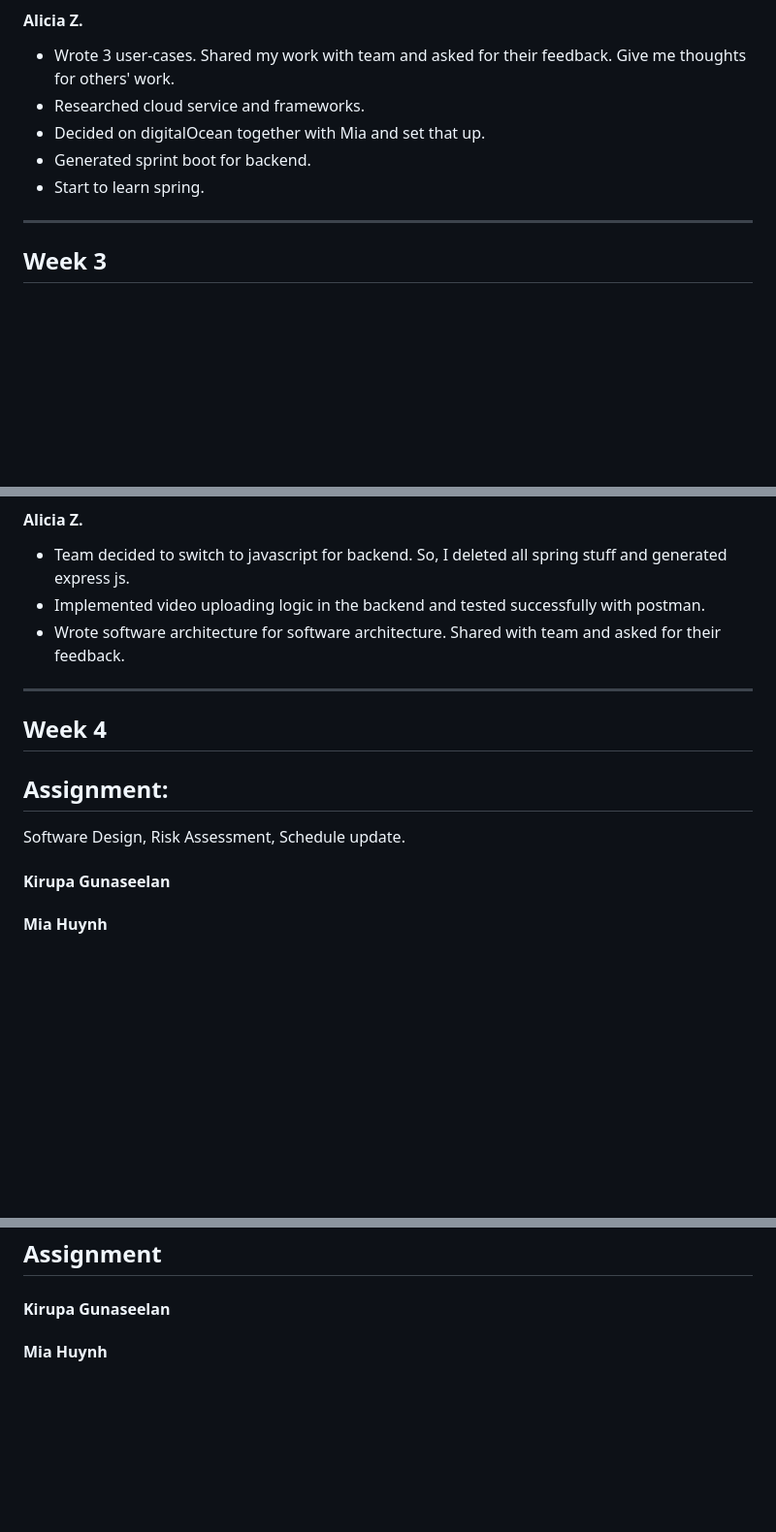
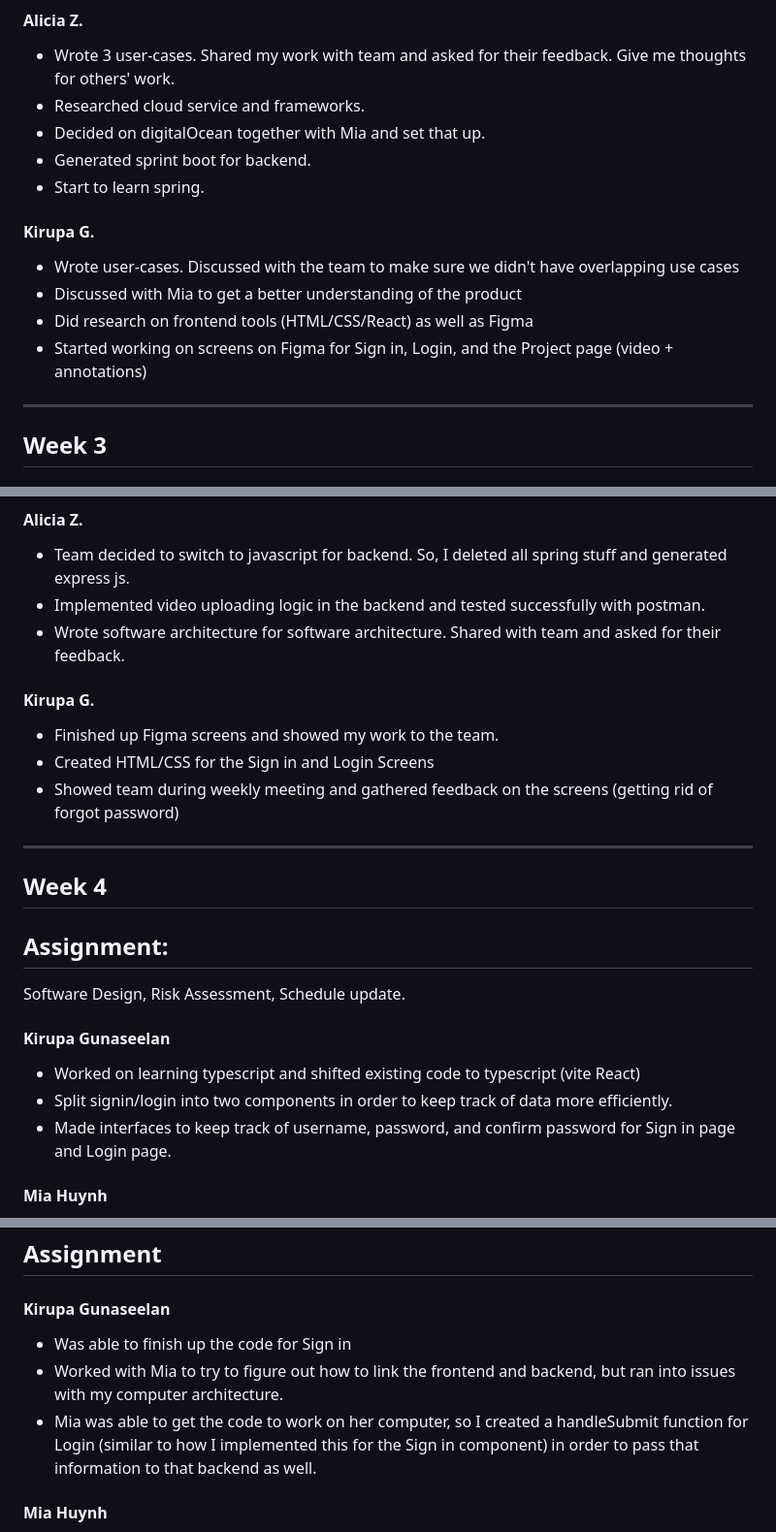
Before and after one commit to Purplecannon/footnote, a Markdown page: WeeklyProgress.md, 3 parts joined by grey strips. Shown: that part at 97% size. Rendered like a GitHub page; blank space fills up the shorter version.

Commit message:
kirupa - weekly progress

```diff
--- a/WeeklyProgress.md
+++ b/WeeklyProgress.md
@@ -22,6 +22,12 @@ Requirements & Team Policies. Mainly an overview of the project and user-cases.
 - Generated sprint boot for backend.
 - Start to learn spring.
 
+#### Kirupa G.
+- Wrote user-cases. Discussed with the team to make sure we didn't have overlapping use cases
+- Discussed with Mia to get a better understanding of the product
+- Did research on frontend tools (HTML/CSS/React) as well as Figma
+- Started working on screens on Figma for Sign in, Login, and the Project page (video + annotations)
+
 ---
 
 ## Week 3
@@ -36,6 +42,12 @@ Software Architecture Update.
 - Implemented video uploading logic in the backend and tested successfully with postman.
 - Wrote software architecture for software architecture. Shared with team and asked for their feedback.
 
+#### Kirupa G.
+
+- Finished up Figma screens and showed my work to the team.
+- Created HTML/CSS for the Sign in and Login Screens
+- Showed team during weekly meeting and gathered feedback on the screens (getting rid of forgot password)
+
 ---
 
 ## Week 4
@@ -45,6 +57,9 @@ Software Architecture Update.
 Software Design, Risk Assessment, Schedule update.
 
 #### Kirupa Gunaseelan
+- Worked on learning typescript and shifted existing code to typescript (vite React)
+- Split signin/login into two components in order to keep track of data more efficiently.
+- Made interfaces to keep track of username, password, and confirm password for Sign in page and Login page.
 
 #### Mia Huynh
 
@@ -115,6 +135,12 @@ Testing Update.
 ## Assignment
 
 #### Kirupa Gunaseelan
+- Was able to finish up the code for Sign in
+- Worked with Mia to try to figure out how to link the frontend and backend, but ran into issues with
+my computer architecture.
+- Mia was able to get the code to work on her computer, so I created a handleSubmit function for Login
+(similar to how I implemented this for the Sign in component) in order to pass that information to that
+backend as well.
 
 #### Mia Huynh
 
```
Also changed, not shown: other parts of WeeklyProgress.md (+6 -0 lines).
